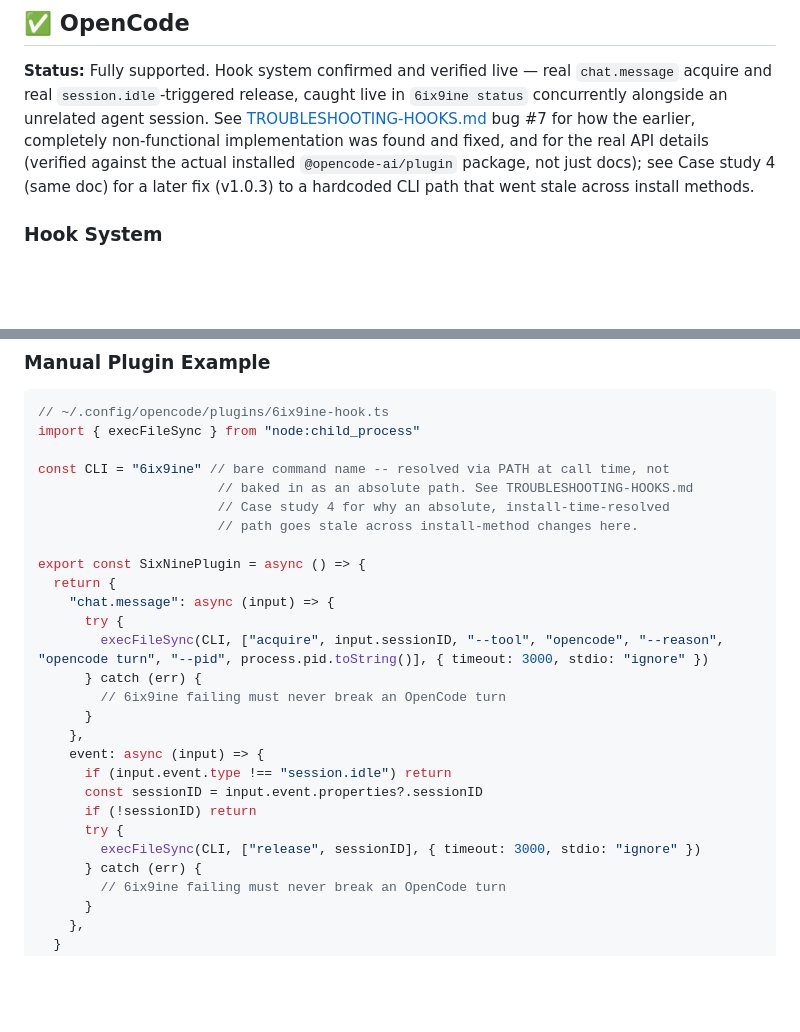
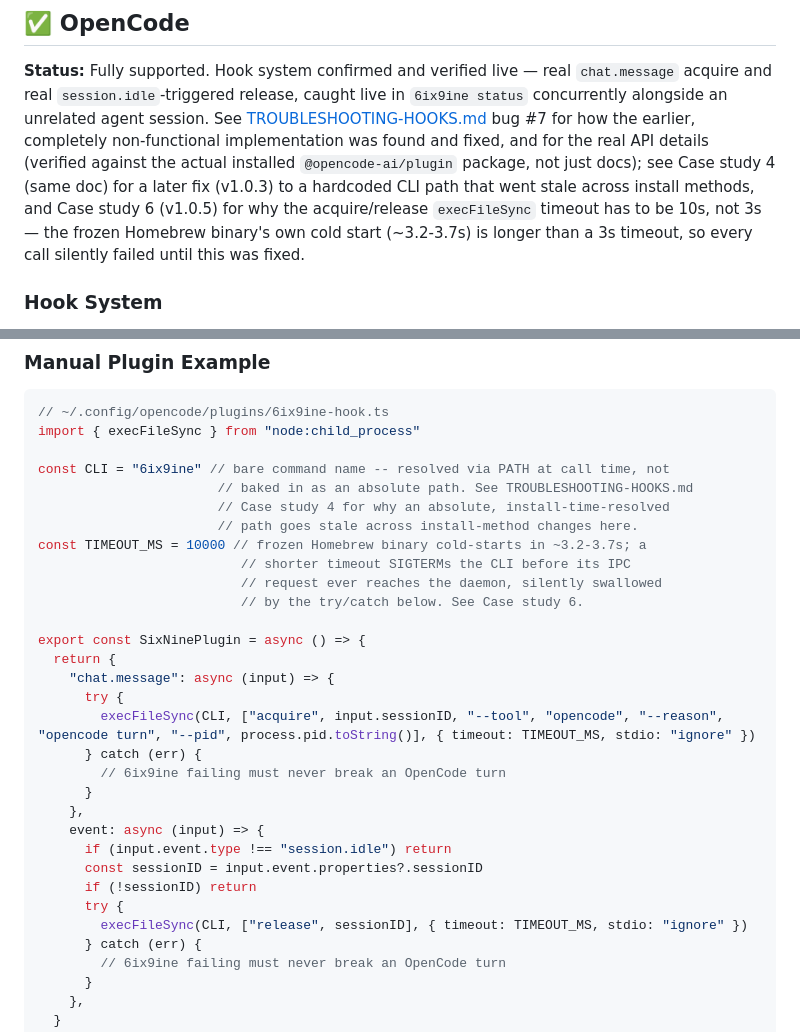
Before and after one commit to rjmorales13/6ix9ine, a Markdown page: docs/HOOKS.md, 2 parts joined by grey strips. Rendered like a GitHub page; blank space fills up the shorter version.

```diff
--- a/docs/HOOKS.md
+++ b/docs/HOOKS.md
@@ -113,7 +113,9 @@ alongside an unrelated agent session. See
 non-functional implementation was found and fixed, and for the real API details (verified
 against the actual installed `@opencode-ai/plugin` package, not just docs); see Case study 4
 (same doc) for a later fix (v1.0.3) to a hardcoded CLI path that went stale across install
-methods.
+methods, and Case study 6 (v1.0.5) for why the acquire/release `execFileSync` timeout has to be
+10s, not 3s — the frozen Homebrew binary's own cold start (~3.2-3.7s) is longer than a 3s
+timeout, so every call silently failed until this was fixed.
 
 ### Hook System
 
@@ -158,12 +160,16 @@ const CLI = "6ix9ine" // bare command name -- resolved via PATH at call time, no
                        // baked in as an absolute path. See TROUBLESHOOTING-HOOKS.md
                        // Case study 4 for why an absolute, install-time-resolved
                        // path goes stale across install-method changes here.
+const TIMEOUT_MS = 10000 // frozen Homebrew binary cold-starts in ~3.2-3.7s; a
+                          // shorter timeout SIGTERMs the CLI before its IPC
+                          // request ever reaches the daemon, silently swallowed
+                          // by the try/catch below. See Case study 6.
 
 export const SixNinePlugin = async () => {
   return {
     "chat.message": async (input) => {
       try {
-        execFileSync(CLI, ["acquire", input.sessionID, "--tool", "opencode", "--reason", "opencode turn", "--pid", process.pid.toString()], { timeout: 3000, stdio: "ignore" })
+        execFileSync(CLI, ["acquire", input.sessionID, "--tool", "opencode", "--reason", "opencode turn", "--pid", process.pid.toString()], { timeout: TIMEOUT_MS, stdio: "ignore" })
       } catch (err) {
         // 6ix9ine failing must never break an OpenCode turn
       }
@@ -173,7 +179,7 @@ export const SixNinePlugin = async () => {
       const sessionID = input.event.properties?.sessionID
       if (!sessionID) return
       try {
-        execFileSync(CLI, ["release", sessionID], { timeout: 3000, stdio: "ignore" })
+        execFileSync(CLI, ["release", sessionID], { timeout: TIMEOUT_MS, stdio: "ignore" })
       } catch (err) {
         // 6ix9ine failing must never break an OpenCode turn
       }
```
Also changed, not shown: docs/INSTALL.md (+61 -0 lines).
